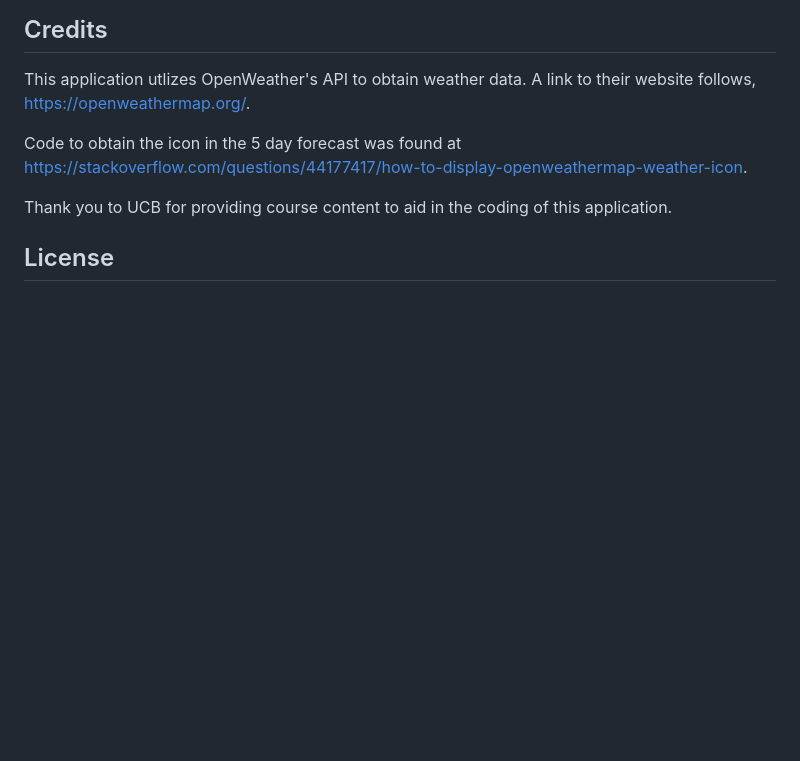
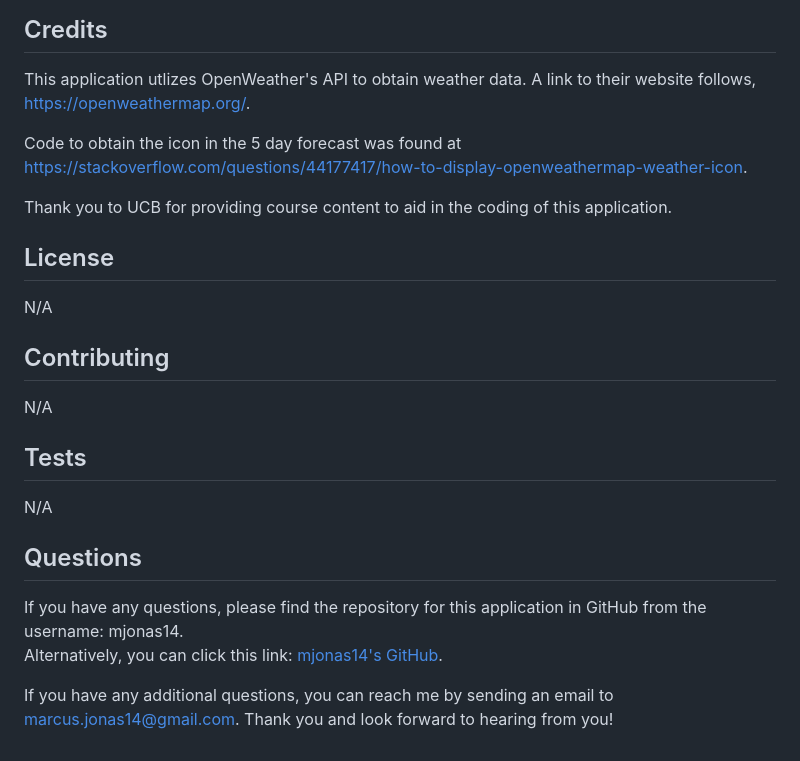
Before and after one commit to mjonas14/WeatherApp, a Markdown page: README.md, the part around the change printed below. Drawn GitHub-style; blank space fills up the shorter version.

```diff
--- a/README.md
+++ b/README.md
@@ -20,3 +29,20 @@ Code to obtain the icon in the 5 day forecast was found at https://stackoverflow
 Thank you to UCB for providing course content to aid in the coding of this application.
 
 ## License
+
+N/A
+
+## Contributing
+
+N/A
+
+## Tests
+
+N/A
+
+## Questions
+
+If you have any questions, please find the repository for this application in GitHub from the username: mjonas14.
+Alternatively, you can click this link: [mjonas14's GitHub](https://github.com/mjonas14).
+
+If you have any additional questions, you can reach me by sending an email to marcus.jonas14@gmail.com. Thank you and look forward to hearing from you!
```
Also changed, not shown: other parts of README.md (+11 -2 lines), assets/images/5DayForecast.png (added), assets/images/Forecast.png (added), assets/images/SearchForCity.png (added), 1 other file.
